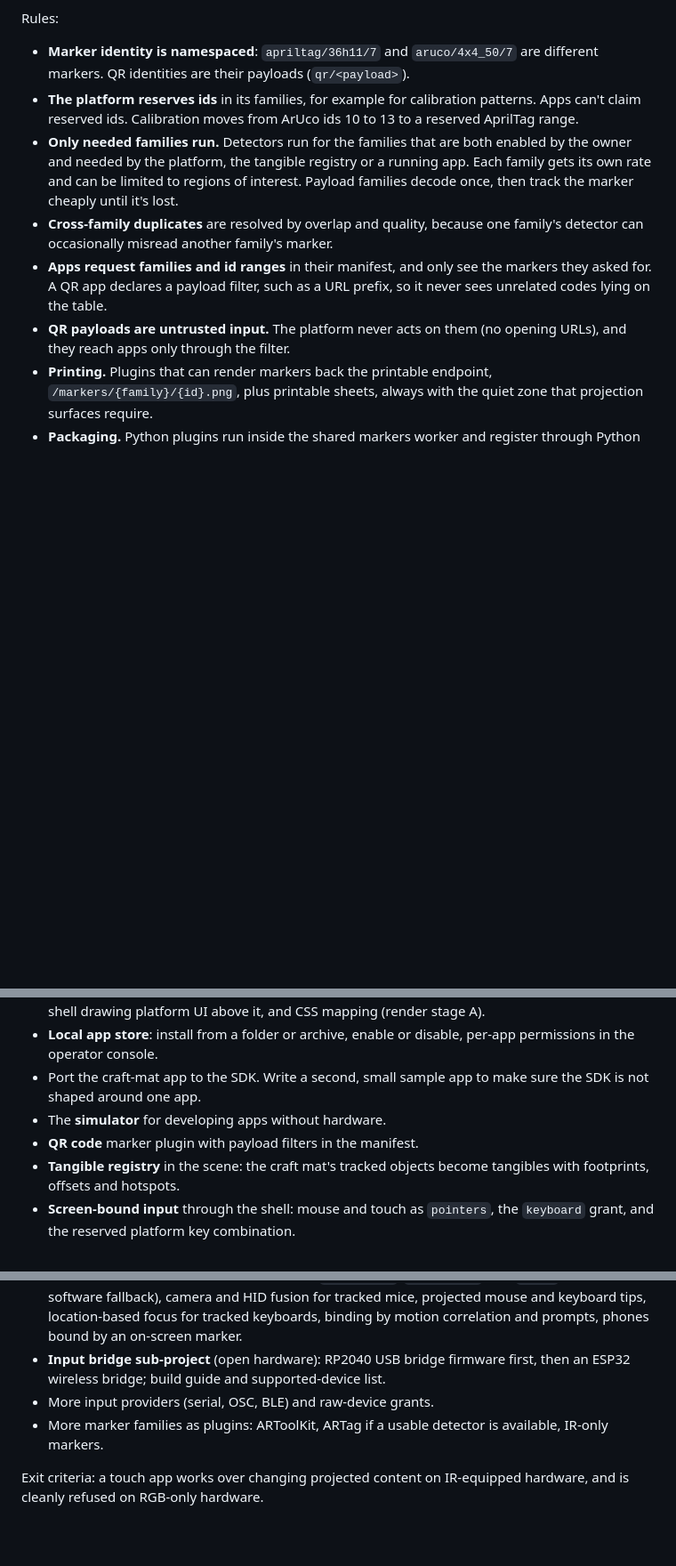
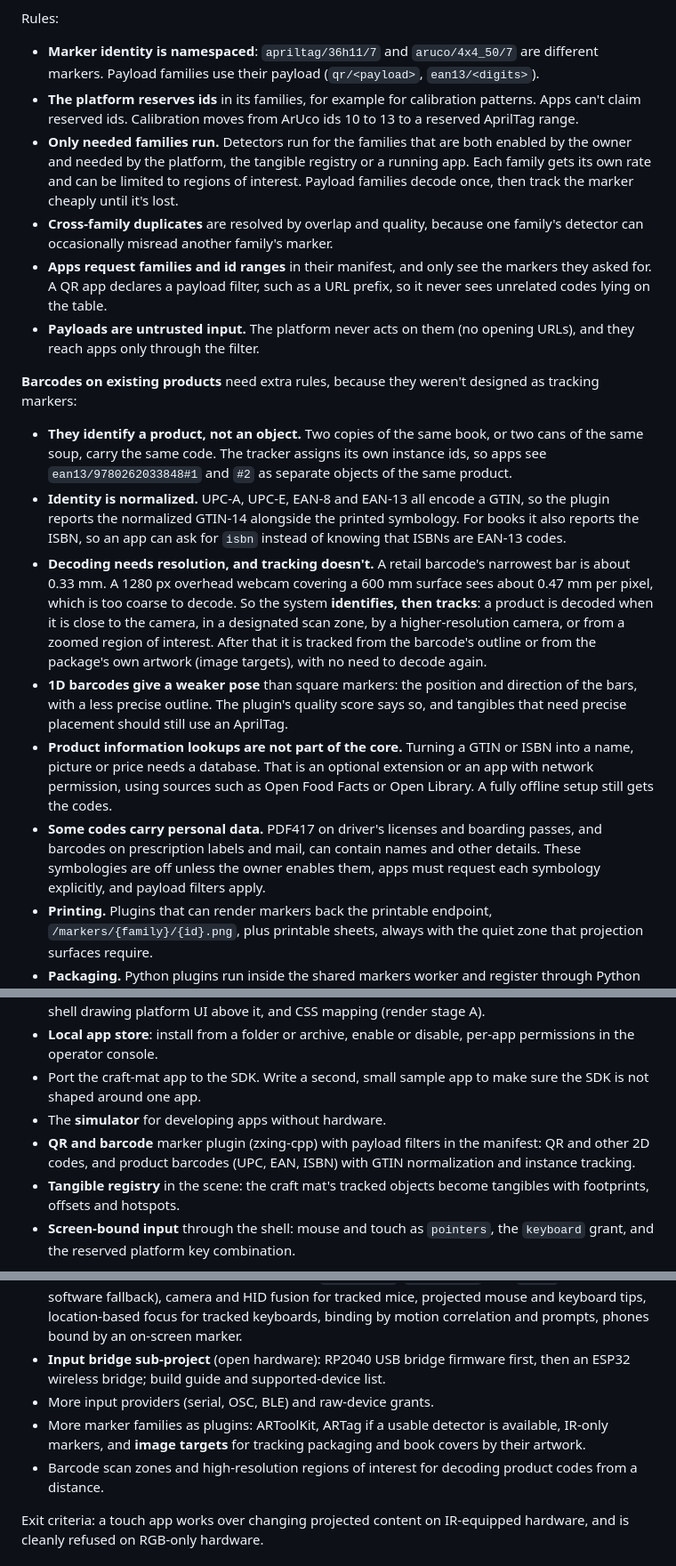
Before and after one commit to ProjectorOS/projector-os, a Markdown page: docs/architecture.md, 3 parts joined by grey strips. Shown at 89% size. GitHub-like rendering; blank space fills up the shorter version.

Commit message:
Add barcodes and product packaging as marker families
UPC, EAN, ISBN, other 1D barcodes and 2D codes (Data Matrix, Aztec,
PDF417) join the marker plugins through zxing-cpp, bringing existing
product packaging and books into the system. Covers identity per product
vs per object, GTIN/ISBN normalization, identify-then-track because
webcams cannot resolve retail barcodes from far away, weaker 1D pose,
optional product lookups, and personal data in some symbologies. Adds
image targets as a future family.

Co-Authored-By: Claude Opus 5.5 <noreply@anthropic.com>

```diff
--- a/docs/architecture.md
+++ b/docs/architecture.md
@@ -328,12 +332,21 @@ class MarkerFamily(Protocol):
 
 Rules:
 
-- **Marker identity is namespaced**: `apriltag/36h11/7` and `aruco/4x4_50/7` are different markers. QR identities are their payloads (`qr/<payload>`).
+- **Marker identity is namespaced**: `apriltag/36h11/7` and `aruco/4x4_50/7` are different markers. Payload families use their payload (`qr/<payload>`, `ean13/<digits>`).
 - **The platform reserves ids** in its families, for example for calibration patterns. Apps can't claim reserved ids. Calibration moves from ArUco ids 10 to 13 to a reserved AprilTag range.
 - **Only needed families run.** Detectors run for the families that are both enabled by the owner and needed by the platform, the tangible registry or a running app. Each family gets its own rate and can be limited to regions of interest. Payload families decode once, then track the marker cheaply until it's lost.
 - **Cross-family duplicates** are resolved by overlap and quality, because one family's detector can occasionally misread another family's marker.
 - **Apps request families and id ranges** in their manifest, and only see the markers they asked for. A QR app declares a payload filter, such as a URL prefix, so it never sees unrelated codes lying on the table.
-- **QR payloads are untrusted input.** The platform never acts on them (no opening URLs), and they reach apps only through the filter.
+- **Payloads are untrusted input.** The platform never acts on them (no opening URLs), and they reach apps only through the filter.
+
+**Barcodes on existing products** need extra rules, because they weren't designed as tracking markers:
+
+- **They identify a product, not an object.** Two copies of the same book, or two cans of the same soup, carry the same code. The tracker assigns its own instance ids, so apps see `ean13/9780262033848#1` and `#2` as separate objects of the same product.
+- **Identity is normalized.** UPC-A, UPC-E, EAN-8 and EAN-13 all encode a GTIN, so the plugin reports the normalized GTIN-14 alongside the printed symbology. For books it also reports the ISBN, so an app can ask for `isbn` instead of knowing that ISBNs are EAN-13 codes.
+- **Decoding needs resolution, and tracking doesn't.** A retail barcode's narrowest bar is about 0.33 mm. A 1280 px overhead webcam covering a 600 mm surface sees about 0.47 mm per pixel, which is too coarse to decode. So the system **identifies, then tracks**: a product is decoded when it is close to the camera, in a designated scan zone, by a higher-resolution camera, or from a zoomed region of interest. After that it is tracked from the barcode's outline or from the package's own artwork (image targets), with no need to decode again.
+- **1D barcodes give a weaker pose** than square markers: the position and direction of the bars, with a less precise outline. The plugin's quality score says so, and tangibles that need precise placement should still use an AprilTag.
+- **Product information lookups are not part of the core.** Turning a GTIN or ISBN into a name, picture or price needs a database. That is an optional extension or an app with network permission, using sources such as Open Food Facts or Open Library. A fully offline setup still gets the codes.
+- **Some codes carry personal data.** PDF417 on driver's licenses and boarding passes, and barcodes on prescription labels and mail, can contain names and other details. These symbologies are off unless the owner enables them, apps must request each symbology explicitly, and payload filters apply.
 - **Printing.** Plugins that can render markers back the printable endpoint, `/markers/{family}/{id}.png`, plus printable sheets, always with the quiet zone that projection surfaces require.
 - **Packaging.** Python plugins run inside the shared markers worker and register through Python entry points (`projectoros.marker_families`). Plugins in other languages, such as ARToolKit, run as their own worker and send the same `MarkerDetection` messages. Third-party plugins come later, with worker isolation.
 
@@ -855,7 +868,7 @@ Goal: the craft mat becomes the first real app.
 - **Local app store**: install from a folder or archive, enable or disable, per-app permissions in the operator console.
 - Port the craft-mat app to the SDK. Write a second, small sample app to make sure the SDK is not shaped around one app.
 - The **simulator** for developing apps without hardware.
-- **QR code** marker plugin with payload filters in the manifest.
+- **QR and barcode** marker plugin (zxing-cpp) with payload filters in the manifest: QR and other 2D codes, and product barcodes (UPC, EAN, ISBN) with GTIN normalization and instance tracking.
 - **Tangible registry** in the scene: the craft mat's tracked objects become tangibles with footprints, offsets and hotspots.
 - **Screen-bound input** through the shell: mouse and touch as `pointers`, the `keyboard` grant, and the reserved platform key combination.
 
@@ -898,7 +911,8 @@ Goal: reliable interaction on any surface and in any lighting.
 - **Tracked devices**: input provider backends (`bridge-usb`, `bridge-net`, and `seize` as the software fallback), camera and HID fusion for tracked mice, projected mouse and keyboard tips, location-based focus for tracked keyboards, binding by motion correlation and prompts, phones bound by an on-screen marker.
 - **Input bridge sub-project** (open hardware): RP2040 USB bridge firmware first, then an ESP32 wireless bridge; build guide and supported-device list.
 - More input providers (serial, OSC, BLE) and raw-device grants.
-- More marker families as plugins: ARToolKit, ARTag if a usable detector is available, IR-only markers.
+- More marker families as plugins: ARToolKit, ARTag if a usable detector is available, IR-only markers, and **image targets** for tracking packaging and book covers by their artwork.
+- Barcode scan zones and high-resolution regions of interest for decoding product codes from a distance.
 
 Exit criteria: a touch app works over changing projected content on IR-equipped hardware, and is cleanly refused on RGB-only hardware.
 
```
Also changed, not shown: other parts of docs/architecture.md (+5 -1 lines).
